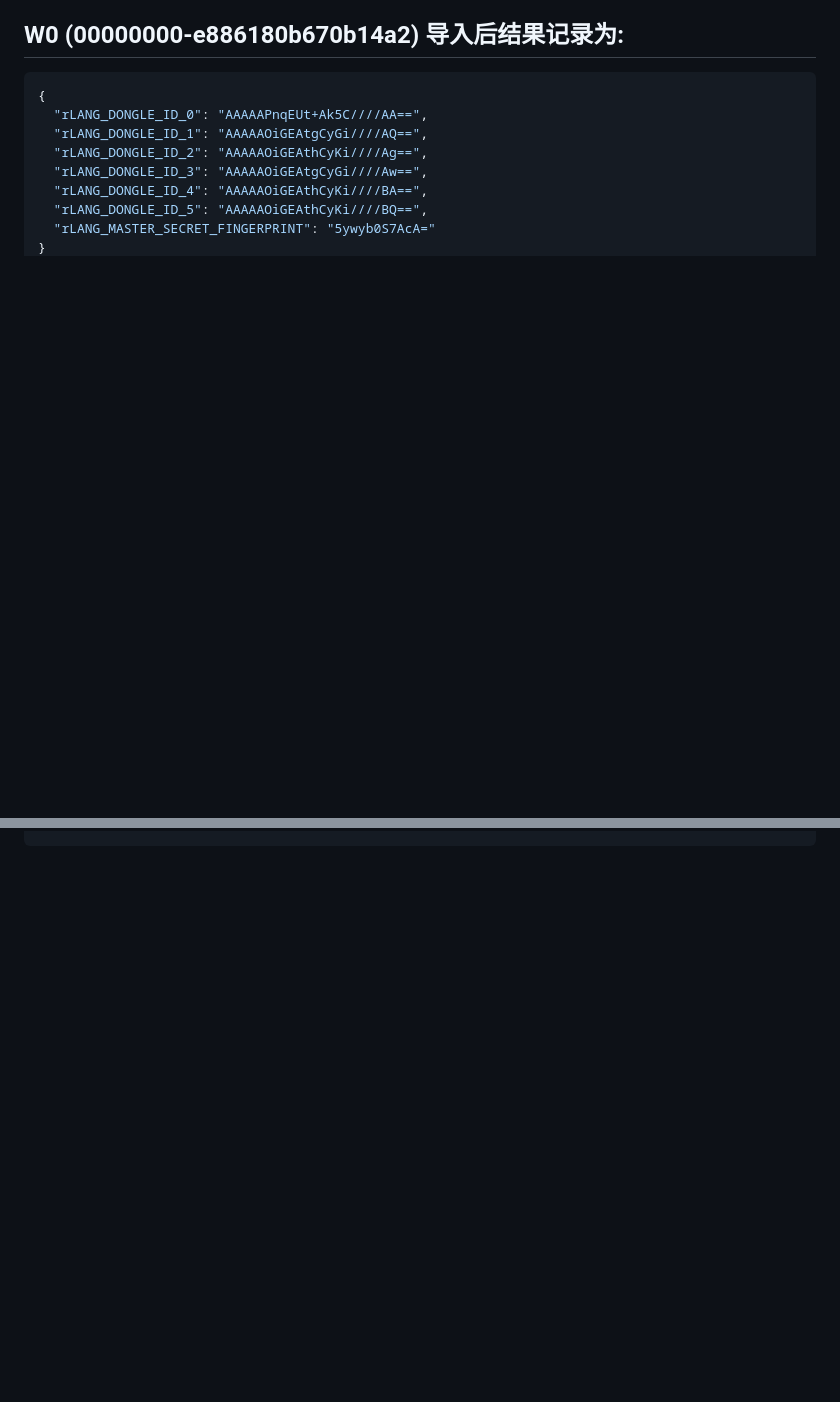
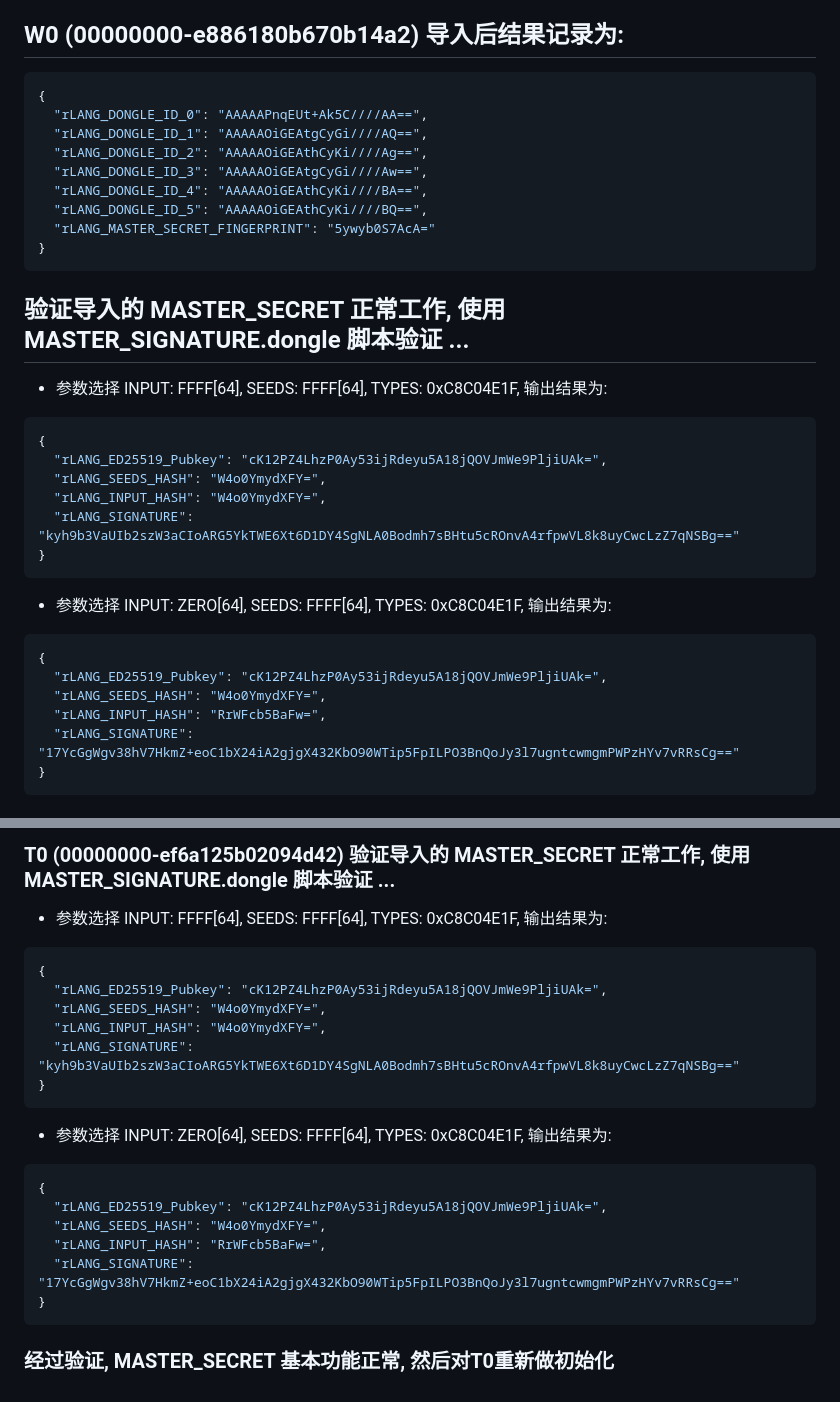
Before and after one commit to oLiangLi/rockey-dongle, a Markdown page: mkey/W0-00000000-e886180b670b14a2/README.md, 2 parts joined by grey strips. Drawn GitHub-style; blank space fills up the shorter version.

Commit message:
使用一个额外的uKey验证 [[MASTER_SECRET]] 导入功能正常 ...

````diff
--- a/mkey/W0-00000000-e886180b670b14a2/README.md
+++ b/mkey/W0-00000000-e886180b670b14a2/README.md
@@ -83,3 +83,24 @@ RSA: AQABAM/sqkC7rfgeCL14i38j8JRtevcRENQBAYfWtr1R1QzSRjAelFrP1h9OU2FJJQsUeCM/sGe
   "rLANG_MASTER_SECRET_FINGERPRINT": "5ywyb0S7AcA="
 }
 ```
+
+## 验证导入的 MASTER_SECRET 正常工作, 使用 MASTER_SIGNATURE.dongle 脚本验证 ...
+- 参数选择 INPUT: FFFF[64], SEEDS: FFFF[64], TYPES: 0xC8C04E1F, 输出结果为:
+```json
+{
+  "rLANG_ED25519_Pubkey": "cK12PZ4LhzP0Ay53ijRdeyu5A18jQOVJmWe9PljiUAk=",
+  "rLANG_SEEDS_HASH": "W4o0YmydXFY=",
+  "rLANG_INPUT_HASH": "W4o0YmydXFY=",
+  "rLANG_SIGNATURE": "kyh9b3VaUIb2szW3aCIoARG5YkTWE6Xt6D1DY4SgNLA0Bodmh7sBHtu5cROnvA4rfpwVL8k8uyCwcLzZ7qNSBg=="
+}
+```
+- 参数选择 INPUT: ZERO[64], SEEDS: FFFF[64], TYPES: 0xC8C04E1F, 输出结果为:
+```json
+{
+  "rLANG_ED25519_Pubkey": "cK12PZ4LhzP0Ay53ijRdeyu5A18jQOVJmWe9PljiUAk=",
+  "rLANG_SEEDS_HASH": "W4o0YmydXFY=",
+  "rLANG_INPUT_HASH": "RrWFcb5BaFw=",
+  "rLANG_SIGNATURE": "17YcGgWgv38hV7HkmZ+eoC1bX24iA2gjgX432KbO90WTip5FpILPO3BnQoJy3l7ugntcwmgmPWPzHYv7vRRsCg=="
+}
+```
+
@@ -85,0 +173,22 @@ RSA: AQABAM/sqkC7rfgeCL14i38j8JRtevcRENQBAYfWtr1R1QzSRjAelFrP1h9OU2FJJQsUeCM/sGe
+### T0 (00000000-ef6a125b02094d42) 验证导入的 MASTER_SECRET 正常工作, 使用 MASTER_SIGNATURE.dongle 脚本验证 ...
+- 参数选择 INPUT: FFFF[64], SEEDS: FFFF[64], TYPES: 0xC8C04E1F, 输出结果为:
+```json
+{
+  "rLANG_ED25519_Pubkey": "cK12PZ4LhzP0Ay53ijRdeyu5A18jQOVJmWe9PljiUAk=",
+  "rLANG_SEEDS_HASH": "W4o0YmydXFY=",
+  "rLANG_INPUT_HASH": "W4o0YmydXFY=",
+  "rLANG_SIGNATURE": "kyh9b3VaUIb2szW3aCIoARG5YkTWE6Xt6D1DY4SgNLA0Bodmh7sBHtu5cROnvA4rfpwVL8k8uyCwcLzZ7qNSBg=="
+}
+```
+
+- 参数选择 INPUT: ZERO[64], SEEDS: FFFF[64], TYPES: 0xC8C04E1F, 输出结果为:
+```json
+{
+  "rLANG_ED25519_Pubkey": "cK12PZ4LhzP0Ay53ijRdeyu5A18jQOVJmWe9PljiUAk=",
+  "rLANG_SEEDS_HASH": "W4o0YmydXFY=",
+  "rLANG_INPUT_HASH": "RrWFcb5BaFw=",
+  "rLANG_SIGNATURE": "17YcGgWgv38hV7HkmZ+eoC1bX24iA2gjgX432KbO90WTip5FpILPO3BnQoJy3l7ugntcwmgmPWPzHYv7vRRsCg=="
+}
+```
+
+### 经过验证, MASTER_SECRET 基本功能正常, 然后对T0重新做初始化
````
Also changed, not shown: other parts of mkey/W0-00000000-e886180b670b14a2/README.md (+66 -0 lines).
